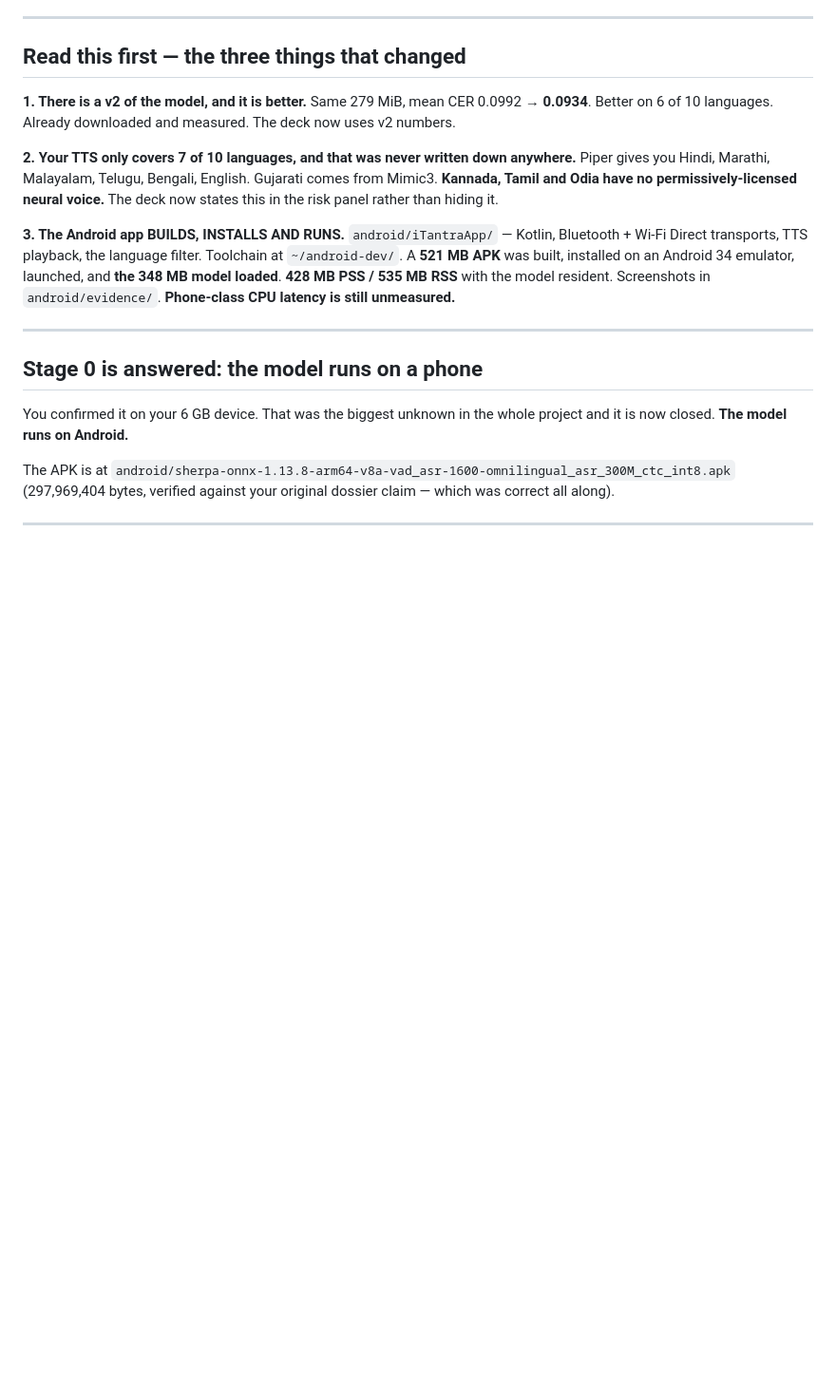
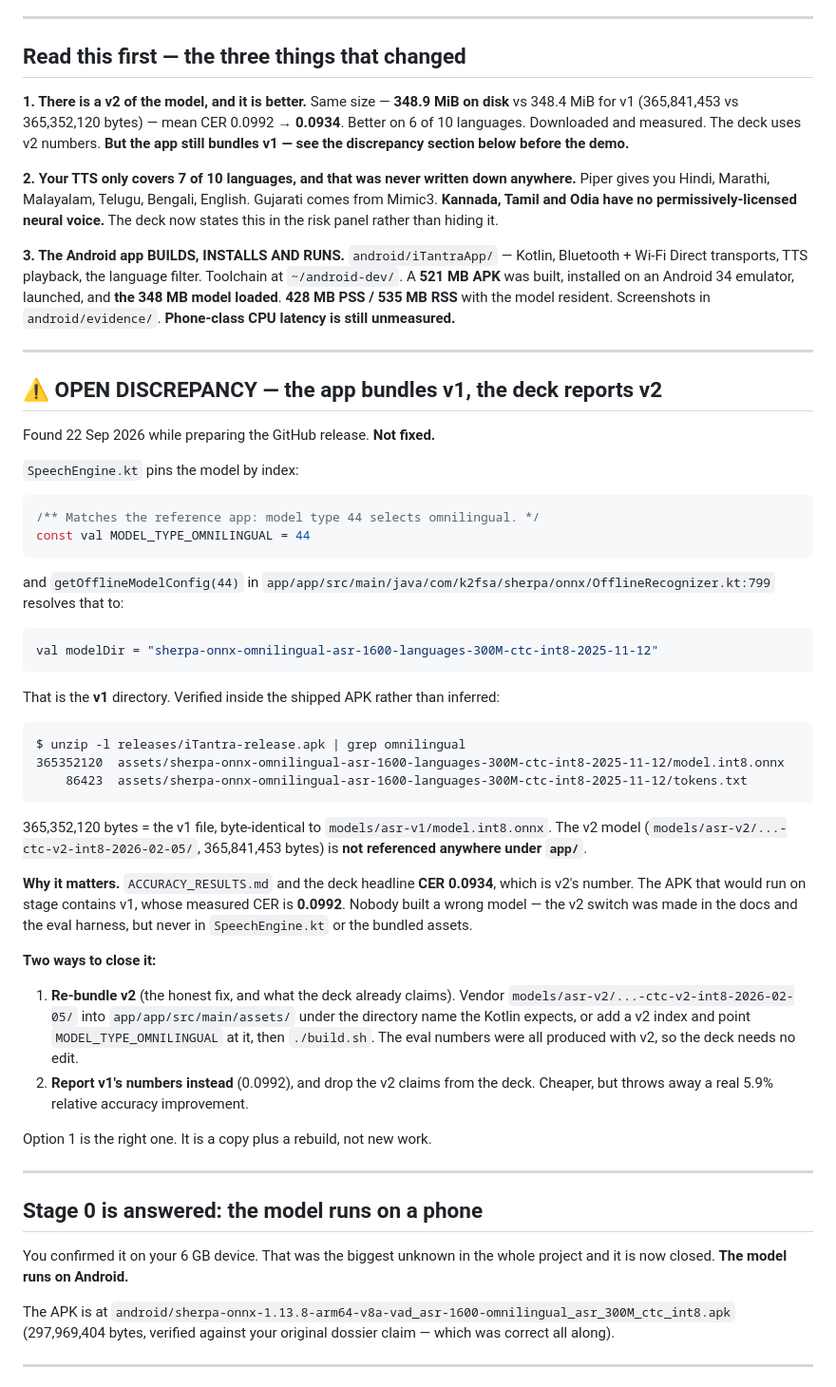
Before and after one commit to psb-001/Itantra, a Markdown page: docs/HANDOVER.md, the part around one of its changes. Shown at 95% size. Drawn GitHub-style; blank space fills up the shorter version.

Commit message:
Fix model size claim; document that the app bundles v1, not v2
Two doc corrections found while preparing the release:

1. Model size. docs/HANDOVER.md said '279 MiB'. That figure appears in 6
   places across 5 docs with no supporting evidence, and the upstream HF
   repo is now empty. Replaced with the verifiable on-disk size:
   348.9 MiB (365,841,453 bytes) for v2, 348.4 MiB for v1.

2. App bundles v1, deck reports v2. SpeechEngine.kt pins
   MODEL_TYPE_OMNILINGUAL = 44, which resolves to the ...-ctc-int8-2025-11-12
   (v1) asset directory. Confirmed inside releases/iTantra-release.apk:
   365,352,120 bytes. The deck headline CER 0.0934 is v2's number; the APK
   would measure 0.0992. Not fixed - options documented in HANDOVER.

Also recorded the 24 stale path references left over from the 21 Sep reorg.

````diff
--- a/docs/HANDOVER.md
+++ b/docs/HANDOVER.md
@@ -7,8 +7,10 @@
 
 ## Read this first — the three things that changed
 
-**1. There is a v2 of the model, and it is better.** Same 279 MiB, mean CER 0.0992 → **0.0934**.
-Better on 6 of 10 languages. Already downloaded and measured. The deck now uses v2 numbers.
+**1. There is a v2 of the model, and it is better.** Same size — **348.9 MiB on disk** vs 348.4 MiB
+for v1 (365,841,453 vs 365,352,120 bytes) — mean CER 0.0992 → **0.0934**.
+Better on 6 of 10 languages. Downloaded and measured. The deck uses v2 numbers.
+**But the app still bundles v1 — see the discrepancy section below before the demo.**
 
 **2. Your TTS only covers 7 of 10 languages, and that was never written down anywhere.**
 Piper gives you Hindi, Marathi, Malayalam, Telugu, Bengali, English. Gujarati comes from Mimic3.
@@ -20,6 +22,54 @@ Wi-Fi Direct transports, TTS playback, the language filter. Toolchain at `~/andr
 A **521 MB APK** was built, installed on an Android 34 emulator, launched, and **the 348 MB model
 loaded**. **428 MB PSS / 535 MB RSS** with the model resident. Screenshots in `android/evidence/`.
 **Phone-class CPU latency is still unmeasured.**
+
+---
+
+## ⚠ OPEN DISCREPANCY — the app bundles v1, the deck reports v2
+
+Found 22 Sep 2026 while preparing the GitHub release. **Not fixed.**
+
+`SpeechEngine.kt` pins the model by index:
+
+```kotlin
+/** Matches the reference app: model type 44 selects omnilingual. */
+const val MODEL_TYPE_OMNILINGUAL = 44
+```
+
+and `getOfflineModelConfig(44)` in `app/app/src/main/java/com/k2fsa/sherpa/onnx/OfflineRecognizer.kt:799`
+resolves that to:
+
+```kotlin
+val modelDir = "sherpa-onnx-omnilingual-asr-1600-languages-300M-ctc-int8-2025-11-12"
+```
+
+That is the **v1** directory. Verified inside the shipped APK rather than inferred:
+
+```
+$ unzip -l releases/iTantra-release.apk | grep omnilingual
+365352120  assets/sherpa-onnx-omnilingual-asr-1600-languages-300M-ctc-int8-2025-11-12/model.int8.onnx
+    86423  assets/sherpa-onnx-omnilingual-asr-1600-languages-300M-ctc-int8-2025-11-12/tokens.txt
+```
+
+365,352,120 bytes = the v1 file, byte-identical to `models/asr-v1/model.int8.onnx`.
+The v2 model (`models/asr-v2/...-ctc-v2-int8-2026-02-05/`, 365,841,453 bytes) is **not referenced
+anywhere under `app/`**.
+
+**Why it matters.** `ACCURACY_RESULTS.md` and the deck headline **CER 0.0934**, which is v2's
+number. The APK that would run on stage contains v1, whose measured CER is **0.0992**. Nobody
+built a wrong model — the v2 switch was made in the docs and the eval harness, but never in
+`SpeechEngine.kt` or the bundled assets.
+
+**Two ways to close it:**
+
+1. **Re-bundle v2** (the honest fix, and what the deck already claims). Vendor
+   `models/asr-v2/...-ctc-v2-int8-2026-02-05/` into `app/app/src/main/assets/` under the directory
+   name the Kotlin expects, or add a v2 index and point `MODEL_TYPE_OMNILINGUAL` at it, then
+   `./build.sh`. The eval numbers were all produced with v2, so the deck needs no edit.
+2. **Report v1's numbers instead** (0.0992), and drop the v2 claims from the deck. Cheaper, but
+   throws away a real 5.9% relative accuracy improvement.
+
+Option 1 is the right one. It is a copy plus a rebuild, not new work.
 
 ---
 
````
Also changed, not shown: other parts of docs/HANDOVER.md (+2 -0 lines), README.md (+8 -1 lines).
